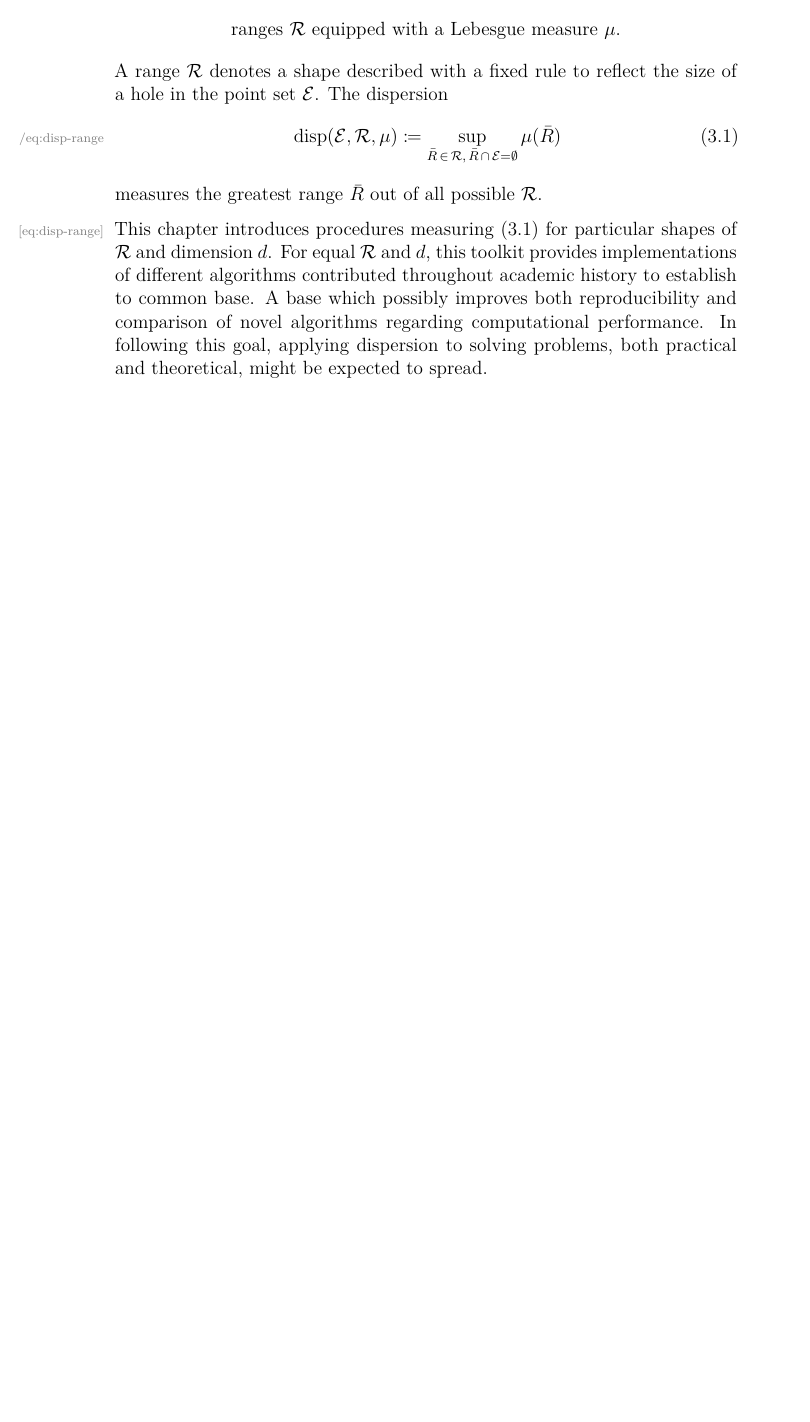
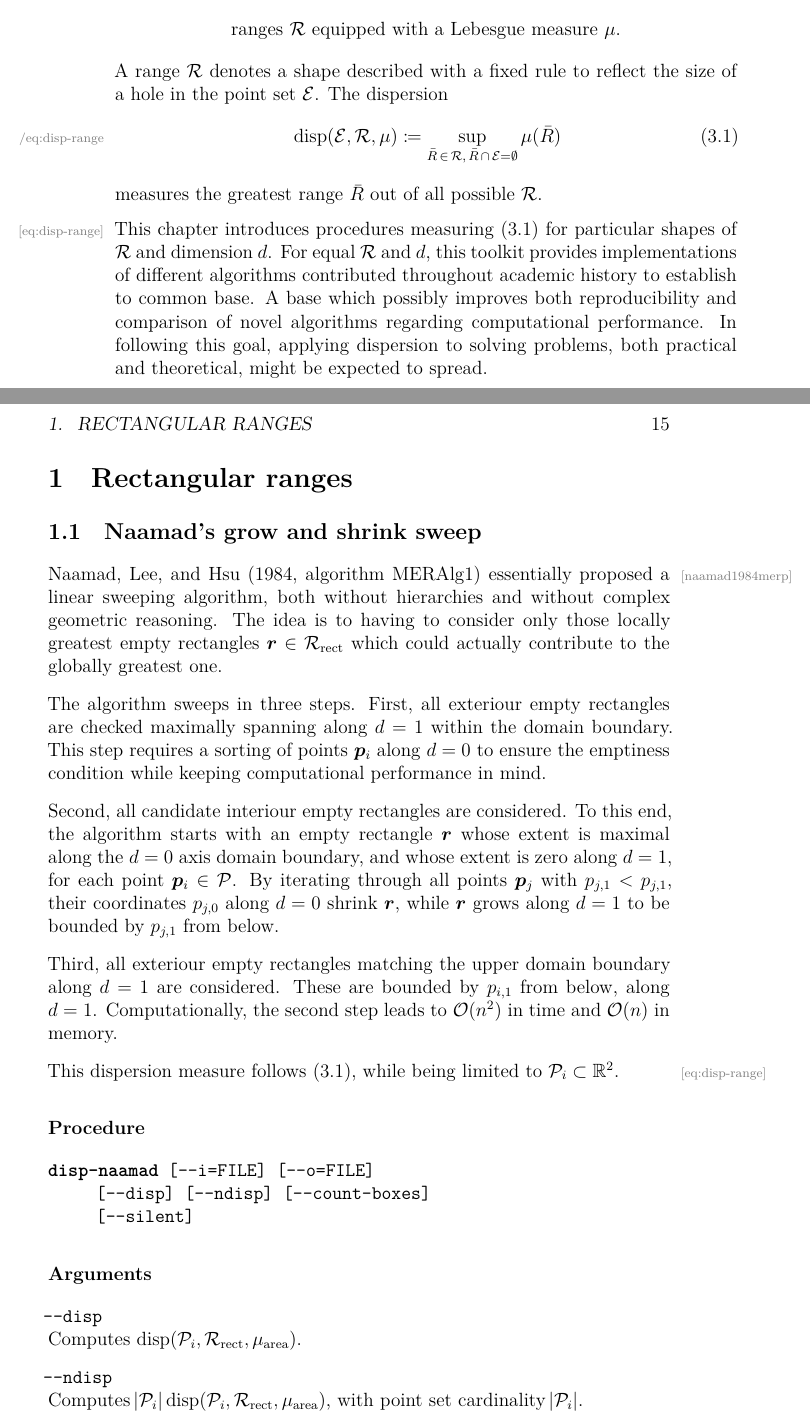
Before and after one commit to sommerbe/dispersion-toolkit-doc, a LaTeX book (document.tex, which reads ch-measures-rect-naamad.tex, procarg-common.tex): part of page 17 of 28 before the commit and two parts of pages 17 and 18 of 30 after it, the two joined at a grey line, cut so that both start at the same text, the shorter picture padded with empty space. Compiled offline with XeLaTeX.

Commit message:
adding naamad's algorithm

```diff
--- /dev/null
+++ b/ch-measures-rect-naamad.tex
@@ -0,0 +1,32 @@
+
+\cto[algorithm MERAlg1]{naamad1984merp} essentially proposed a linear sweeping algorithm, both without hierarchies and without complex geometric reasoning. The idea is to having to consider only those locally greatest empty rectangles $\bm r \in \Rrect$ which could actually contribute to the globally greatest one.
+
+The algorithm sweeps in three steps. First, all exteriour empty rectangles are checked maximally spanning along $d=1$ within the domain boundary. This step requires a sorting of points $\bm p_i$ along $d=0$ to ensure the emptiness condition while keeping computational performance in mind.
+
+Second, all candidate interiour empty rectangles are considered. To this end, the algorithm starts with an empty rectangle $\bm r$ whose extent is maximal along the $d=0$ axis domain boundary, and whose extent is zero along $d=1$, for each point $\bm p_i \in \fnP$. By iterating through all points $\bm p_j$ with $p_{j,1} < p_{j,1}$, their coordinates $p_{j,0}$ along $d=0$ shrink $\bm r$, while $\bm r$ grows along $d=1$ to be bounded by $p_{j,1}$ from below.
+
+Third, all exteriour empty rectangles matching the upper domain boundary along $d=1$ are considered. These are bounded by $p_{i,1}$ from below, along $d=1$. Computationally, the second step leads to $\bigO(n^2)$ in time and $\bigO(n)$ in memory.
+
+This dispersion measure follows (\mref{eq:disp-range}), while being limited to $\fnP_i \subset \setR^2$.
+
+\paragraph{Procedure}
+
+\begin{synopsis}
+  \subsynopsis{disp-naamad}{[--i=FILE] [--o=FILE]\newline
+  [--disp] [--ndisp] [--count-boxes]\newline
+  [--silent]}
+\end{synopsis}
+
+\paragraph{Arguments}
+
+\begin{procarg}{--disp}
+  Computes $\fndisp(\fnP_i, \Rrect, \muarea)$.
+\end{procarg}
+
+\begin{procarg}{--ndisp}
+  Computes $\abs{\fnP_i} \fndisp(\fnP_i, \Rrect, \muarea)$, with point set cardinality $\abs{\fnP_i}$.
+\end{procarg}
+
+\begin{procarg}{--count-boxes}
+  Counts all empty \enquote{restricted rectangles} (RRs) of $\fnP_i$, considered as RRs in the publication \cp{naamad1984merp}.
+\end{procarg}
--- a/document.tex
+++ b/document.tex
@@ -32,6 +32,8 @@
 \sectionf{Coordinate swapping}{ch-sets-cswap}
 
 \chapterf{Dispersion measures}{ch-measures}
+\sectionf{Rectangular ranges}{ch-measures-rect}
+\subsectionf{Naamad's grow and shrink sweep}{ch-measures-rect-naamad}
 
 \input{ch-stat}
 \input{ch-opt}
--- a/procarg-common.tex
+++ b/procarg-common.tex
@@ -1,6 +1,6 @@
 \newcommand{\procarginseq}[1]{%
 \begin{procarg}{--i=FILE | --i FILE}
-  Retrieves a point set sequence of size $#1$ from \codef{FILE}, meaning a single point set. Its absence is substituted by stdin. The end of a point set, which equals the line \codef{\#eos}, starts the algorithm.
+  Retrieves a point set sequence $\fnP_i$ of size $#1$ from \codef{FILE}, with $i \in [0,#1)$. Its absence is substituted by stdin. The end of a point set, which equals the line \codef{\#eos}, starts the algorithm.
 \end{procarg}}
 
 \newcommand{\procargout}{%
```
Also changed, not shown: bibliography.bib (+11 -0 lines), ch-measures.tex (+2 -0 lines), ch-measures-rect.tex (added), ch-measures-rect-naamad.tex (22 more changed lines).
